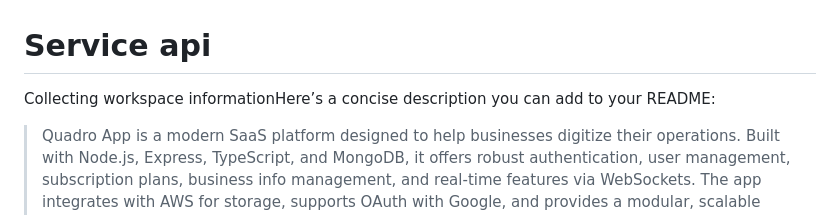
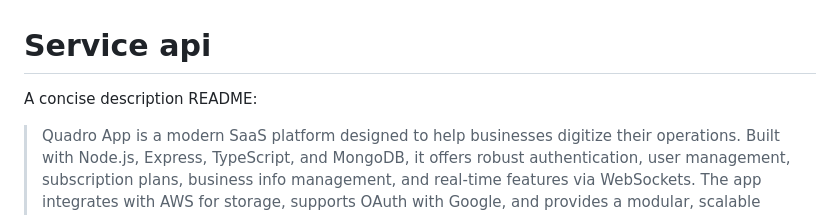
Before and after one commit to mashfiq-rayhan/Quadro-App, a Markdown page: README.md, the part around the change. Rendered like a GitHub page.

```diff
--- a/README.md
+++ b/README.md
@@ -1,6 +1,6 @@
 # Service api
 
-Collecting workspace informationHere’s a concise description you can add to your README:
+A concise description README:
 
 > Quadro App is a modern SaaS platform designed to help businesses digitize their operations. Built with Node.js, Express, TypeScript, and MongoDB, it offers robust authentication, user management, subscription plans, business info management, and real-time features via WebSockets. The app integrates with AWS for storage, supports OAuth with Google, and provides a modular, scalable architecture for rapid feature development and deployment.
 
```
